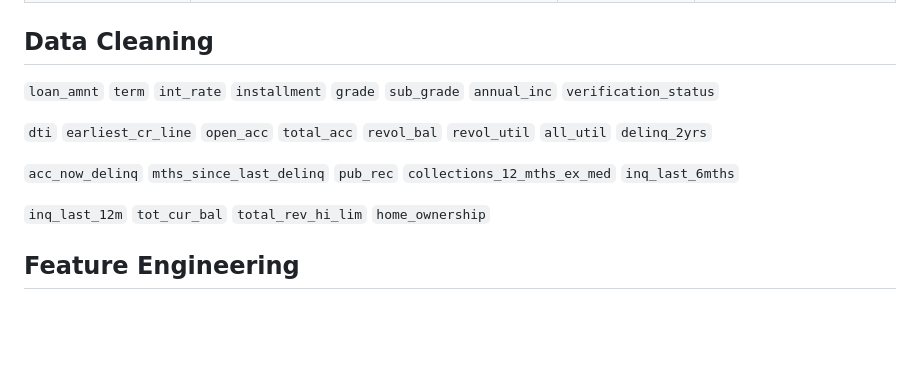
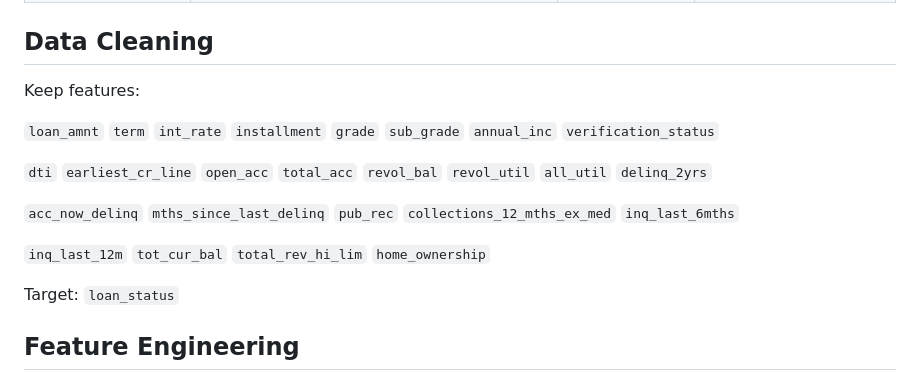
Before and after one commit to ShaikhBorhanUddin/End-to-End-Loan-Default-Prediction-System, a Markdown page: README.md, the part around the change. Drawn GitHub-style; blank space fills up the shorter version.

```diff
--- a/README.md
+++ b/README.md
@@ -35,6 +35,8 @@ The project based on a scaled down [Dataset](https://www.kaggle.com/datasets/jan
 
 ## Data Cleaning
 
+Keep features:
+
 `loan_amnt` `term` `int_rate` `installment` `grade` `sub_grade` `annual_inc` `verification_status`
 
 `dti` `earliest_cr_line` `open_acc` `total_acc` `revol_bal` `revol_util` `all_util` `delinq_2yrs`
@@ -43,6 +45,8 @@ The project based on a scaled down [Dataset](https://www.kaggle.com/datasets/jan
 
 `inq_last_12m` `tot_cur_bal` `total_rev_hi_lim` `home_ownership`
 
+Target: `loan_status`
+
 ## Feature Engineering
 
 ## Exploratory Data Analysis
```
